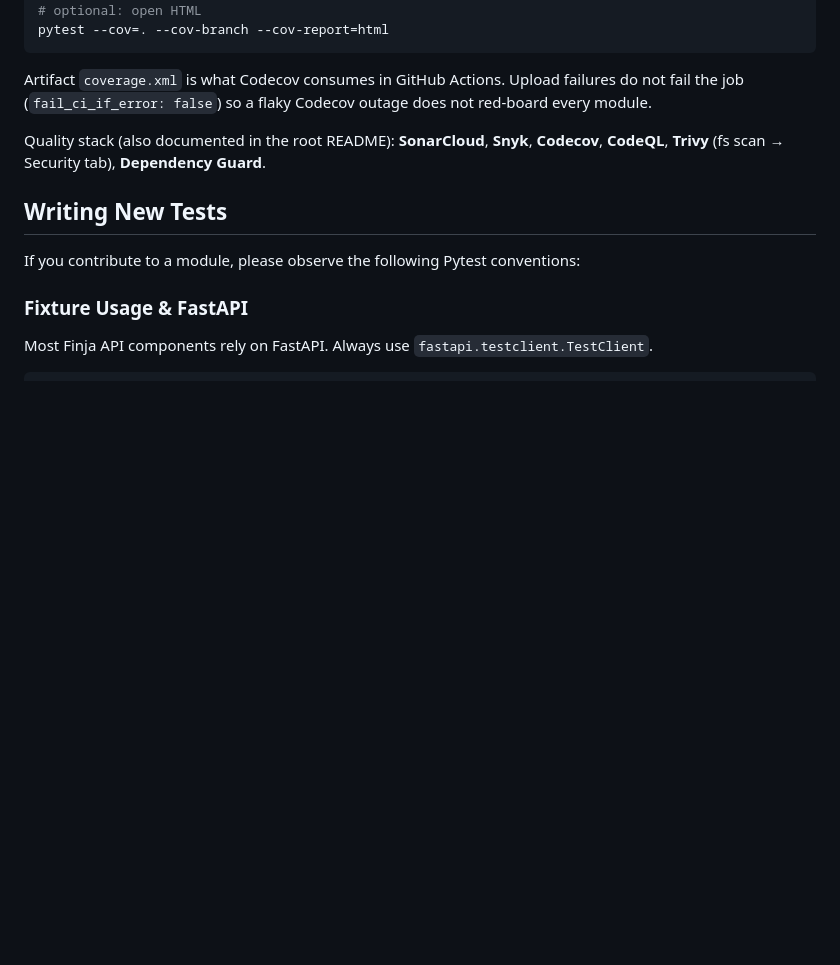
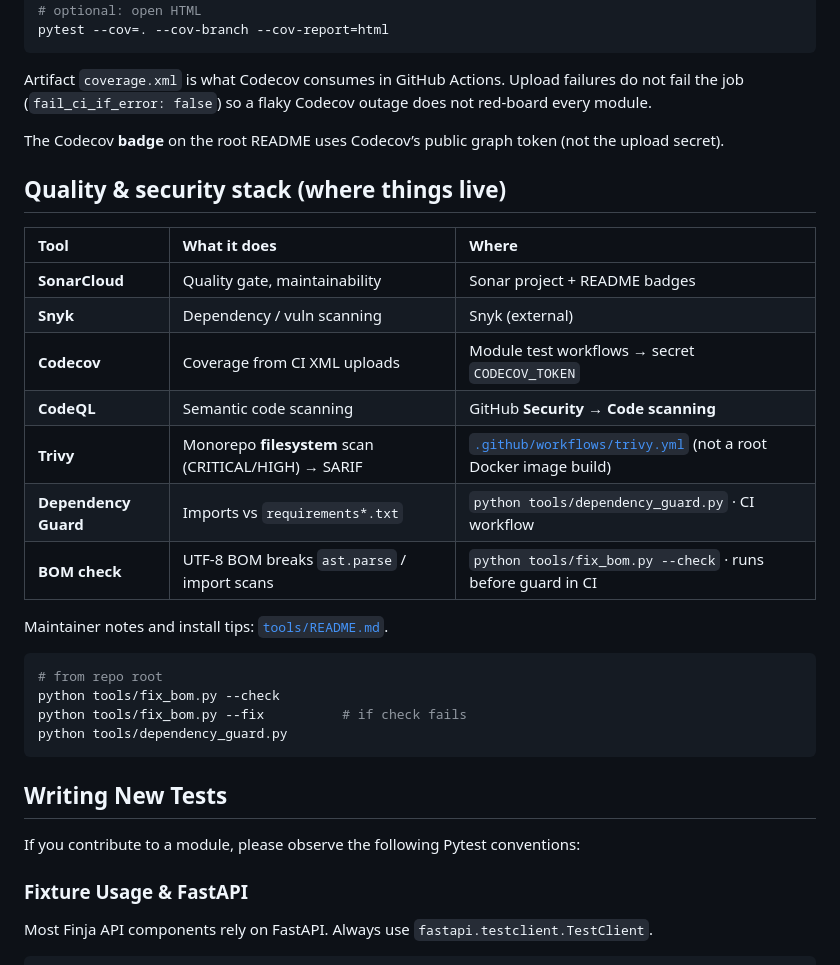
Before and after one commit to JohnV2002/Finja-AI-Ecosystem, a Markdown page: TESTING.md, the part around the change. Drawn GitHub-style; blank space fills up the shorter version.

````diff
--- a/TESTING.md
+++ b/TESTING.md
@@ -188,7 +188,28 @@ pytest --cov=. --cov-branch --cov-report=html
 
 Artifact `coverage.xml` is what Codecov consumes in GitHub Actions. Upload failures do not fail the job (`fail_ci_if_error: false`) so a flaky Codecov outage does not red-board every module.
 
-Quality stack (also documented in the root README): **SonarCloud**, **Snyk**, **Codecov**, **CodeQL**, **Trivy** (fs scan → Security tab), **Dependency Guard**.
+The Codecov **badge** on the root README uses Codecov’s public graph token (not the upload secret).
+
+## Quality & security stack (where things live)
+
+| Tool | What it does | Where |
+| :--- | :--- | :--- |
+| **SonarCloud** | Quality gate, maintainability | Sonar project + README badges |
+| **Snyk** | Dependency / vuln scanning | Snyk (external) |
+| **Codecov** | Coverage from CI XML uploads | Module test workflows → secret `CODECOV_TOKEN` |
+| **CodeQL** | Semantic code scanning | GitHub **Security → Code scanning** |
+| **Trivy** | Monorepo **filesystem** scan (CRITICAL/HIGH) → SARIF | [`.github/workflows/trivy.yml`](./.github/workflows/trivy.yml) (not a root Docker image build) |
+| **Dependency Guard** | Imports vs `requirements*.txt` | `python tools/dependency_guard.py` · CI workflow |
+| **BOM check** | UTF-8 BOM breaks `ast.parse` / import scans | `python tools/fix_bom.py --check` · runs before guard in CI |
+
+Maintainer notes and install tips: [`tools/README.md`](./tools/README.md).
+
+```bash
+# from repo root
+python tools/fix_bom.py --check
+python tools/fix_bom.py --fix          # if check fails
+python tools/dependency_guard.py
+```
 
 ## Writing New Tests
 
````
Also changed, not shown: README.md (+1 -3 lines).
